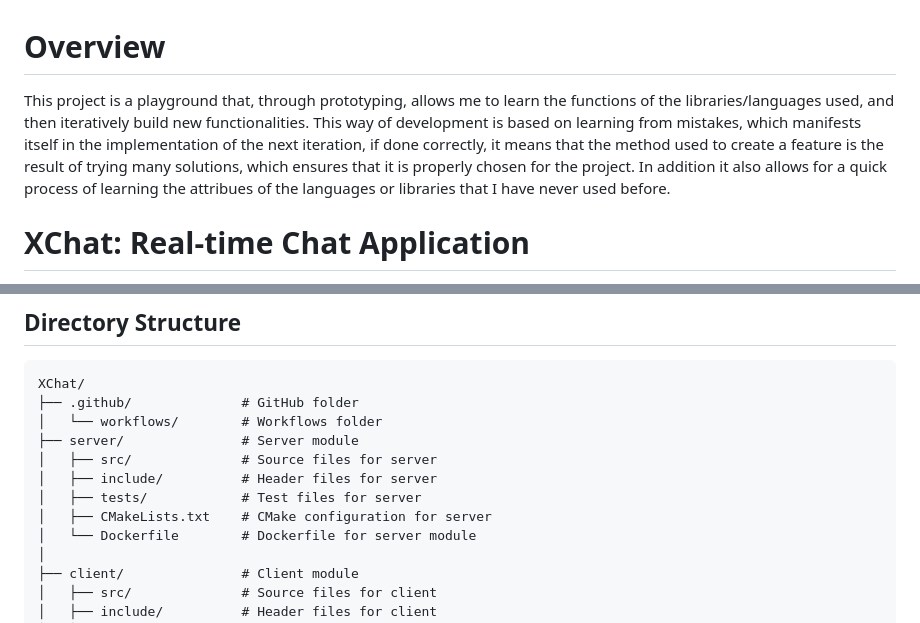
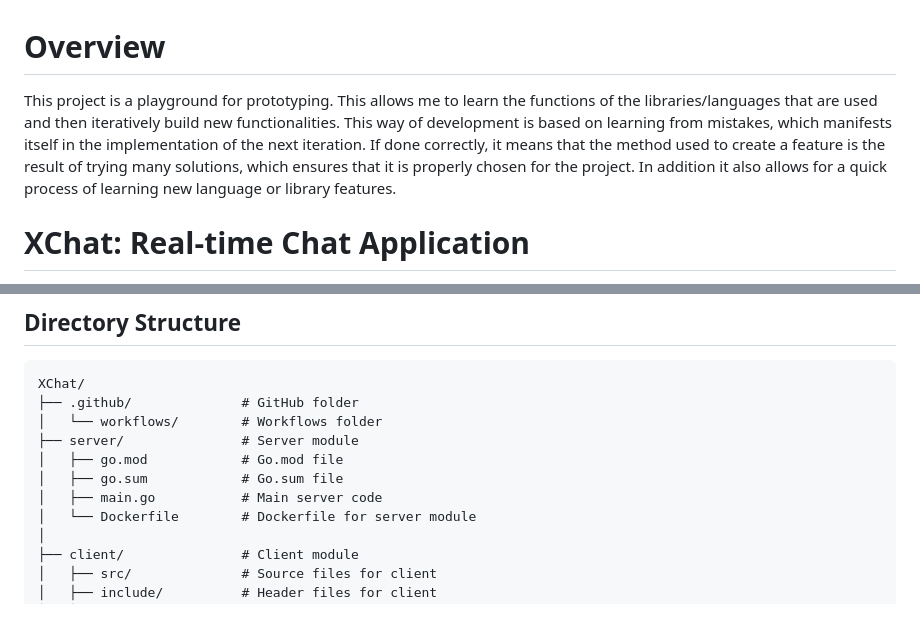
Before and after one commit to WiktorB2004/XChat-C--, a Markdown page: README.md, 2 parts joined by grey strips. GitHub-like rendering.

```diff
--- a/README.md
+++ b/README.md
@@ -1,6 +1,6 @@
 # Overview
 
-This project is a playground that, through prototyping, allows me to learn the functions of the libraries/languages used, and then iteratively build new functionalities. This way of development is based on learning from mistakes, which manifests itself in the implementation of the next iteration, if done correctly, it means that the method used to create a feature is the result of trying many solutions, which ensures that it is properly chosen for the project. In addition it also allows for a quick process of learning the attribues of the languages or libraries that I have never used before.
+This project is a playground for prototyping. This allows me to learn the functions of the libraries/languages that are used and then iteratively build new functionalities. This way of development is based on learning from mistakes, which manifests itself in the implementation of the next iteration. If done correctly, it means that the method used to create a feature is the result of trying many solutions, which ensures that it is properly chosen for the project. In addition it also allows for a quick process of learning new language or library features.
 
 # XChat: Real-time Chat Application
 
@@ -106,10 +106,9 @@ XChat/
 ├── .github/              # GitHub folder
 │   └── workflows/        # Workflows folder
 ├── server/               # Server module
-│   ├── src/              # Source files for server
-│   ├── include/          # Header files for server
-│   ├── tests/            # Test files for server
-│   ├── CMakeLists.txt    # CMake configuration for server
+│   ├── go.mod            # Go.mod file
+│   ├── go.sum            # Go.sum file
+│   ├── main.go           # Main server code
 │   └── Dockerfile        # Dockerfile for server module
 │
 ├── client/               # Client module
```
